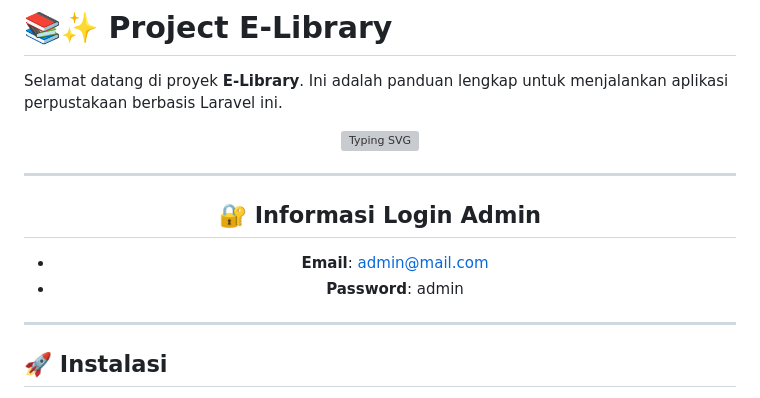
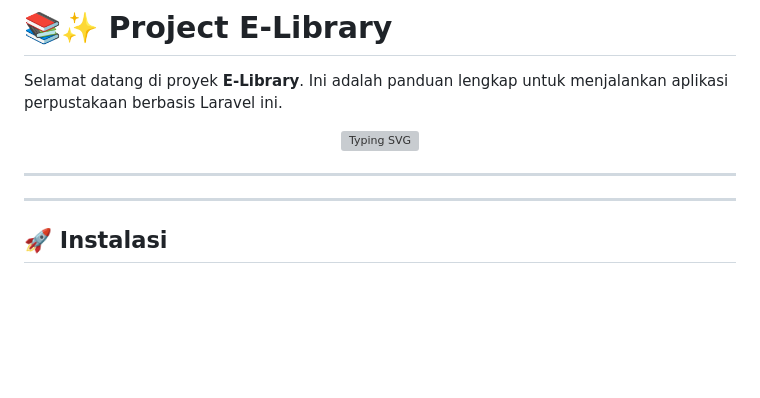
Before and after one commit to muhSalfazi/Website-Sistem-Perpustakaan-Berbasis-QR-Code, a Markdown page: README.md, the part around the change. GitHub-like rendering; blank space fills up the shorter version; grey boxes are pictures that could not be loaded.

```diff
--- a/README.md
+++ b/README.md
@@ -9,11 +9,6 @@ Selamat datang di proyek **E-Library**. Ini adalah panduan lengkap untuk menjala
 ---
 
 <div align="center" style="margin: 20px; padding: 20px; border-radius: 15px; border: 2px solid #333; color: white; background-color: transparent; background-image: url('https://cdn.pixabay.com/photo/2016/12/26/17/28/background-1932466_960_720.png'); background-size: cover; background-blend-mode: multiply; animation: gradient-bg 15s ease infinite;">
-
-## 🔐 Informasi Login Admin
-
-- **Email**: admin@mail.com
-- **Password**: admin
 
 </div>
 
```
